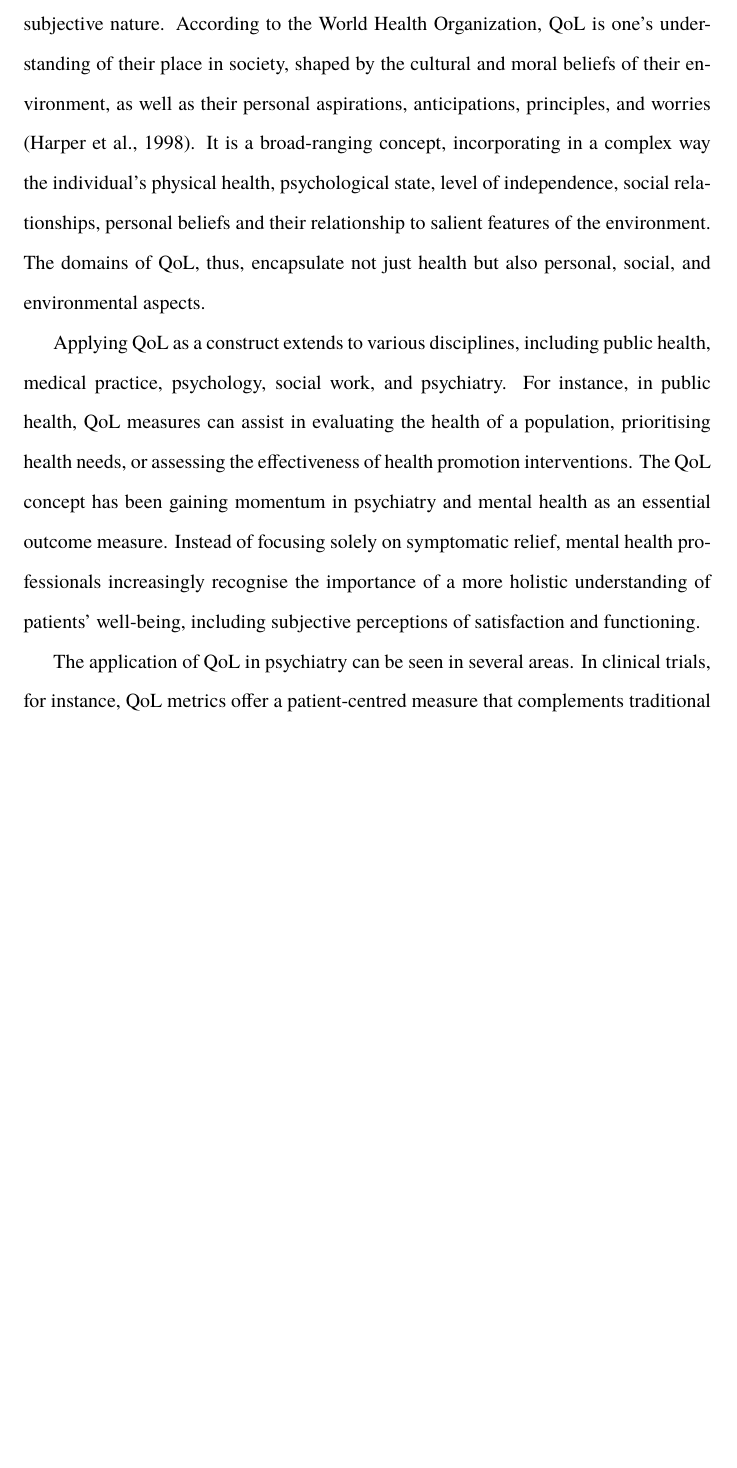
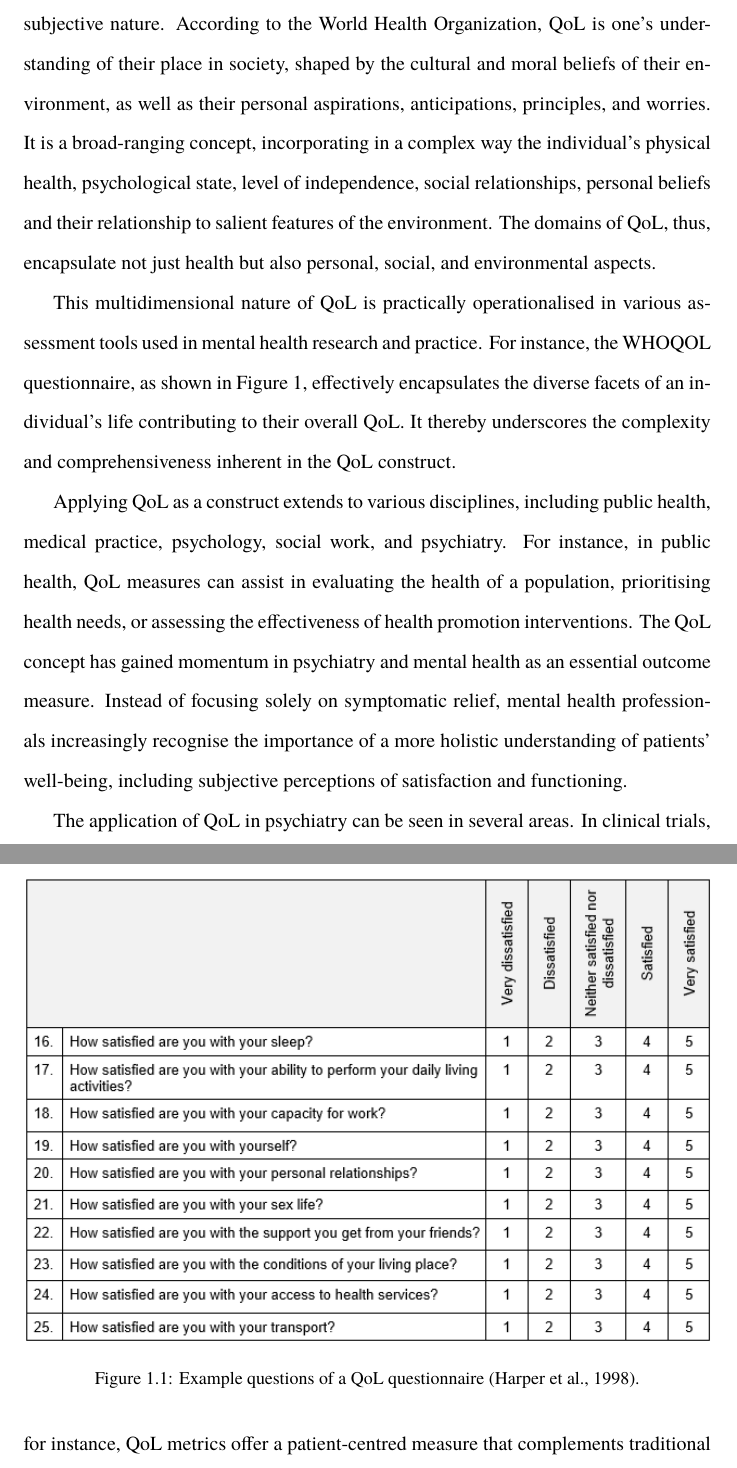
Before and after one commit to danburonline/public-writings, a LaTeX paper (02_essays/2023/06_essay/essay.tex): part of page 5 of 12 before the commit and two parts of pages 4 and 5 of 11 after it, the two joined at a grey line, cut so that both start at the same text, the shorter picture padded with empty space. Compiled offline with pdfLaTeX.

Commit message:
Add an example figure of the QoL questionnaire

```diff
--- a/02_essays/2023/06_essay/essay.tex
+++ b/02_essays/2023/06_essay/essay.tex
@@ -113,9 +113,18 @@
 
   The understanding of mental health burdens is profoundly nuanced, demanding a multidimensional lens of analysis that extends beyond mere clinical symptoms. Central to this expansive view is the concept of Quality of Life (QoL), a construct that has become pivotal in health research and clinical practice.
 
-  While broadly used, the concept of Quality of Life is complex due to its inherently subjective nature. According to the World Health Organization, QoL is one's understanding of their place in society, shaped by the cultural and moral beliefs of their environment, as well as their personal aspirations, anticipations, principles, and worries \citep{harper_development_1998}. It is a broad-ranging concept, incorporating in a complex way the individual's physical health, psychological state, level of independence, social relationships, personal beliefs and their relationship to salient features of the environment. The domains of QoL, thus, encapsulate not just health but also personal, social, and environmental aspects.
+  While broadly used, the concept of Quality of Life is complex due to its inherently subjective nature. According to the World Health Organization, QoL is one's understanding of their place in society, shaped by the cultural and moral beliefs of their environment, as well as their personal aspirations, anticipations, principles, and worries. It is a broad-ranging concept, incorporating in a complex way the individual's physical health, psychological state, level of independence, social relationships, personal beliefs and their relationship to salient features of the environment. The domains of QoL, thus, encapsulate not just health but also personal, social, and environmental aspects.
 
-  Applying QoL as a construct extends to various disciplines, including public health, medical practice, psychology, social work, and psychiatry. For instance, in public health, QoL measures can assist in evaluating the health of a population, prioritising health needs, or assessing the effectiveness of health promotion interventions. The QoL concept has been gaining momentum in psychiatry and mental health as an essential outcome measure. Instead of focusing solely on symptomatic relief, mental health professionals increasingly recognise the importance of a more holistic understanding of patients' well-being, including subjective perceptions of satisfaction and functioning.
+  This multidimensional nature of QoL is practically operationalised in various assessment tools used in mental health research and practice. For instance, the WHOQOL questionnaire, as shown in Figure 1, effectively encapsulates the diverse facets of an individual's life contributing to their overall QoL. It thereby underscores the complexity and comprehensiveness inherent in the QoL construct.
+
+  \begin{figure}[ht]
+    \centering
+    \includegraphics[width=\textwidth]{figures/qol-questiionnaire.png}
+    \caption[Example questions of a QoL questionnaire.]{Example questions of a QoL questionnaire \citep{harper_development_1998}.}
+    \label{fig:qol-questionnaire}
+  \end{figure}
+
+  Applying QoL as a construct extends to various disciplines, including public health, medical practice, psychology, social work, and psychiatry. For instance, in public health, QoL measures can assist in evaluating the health of a population, prioritising health needs, or assessing the effectiveness of health promotion interventions. The QoL concept has gained momentum in psychiatry and mental health as an essential outcome measure. Instead of focusing solely on symptomatic relief, mental health professionals increasingly recognise the importance of a more holistic understanding of patients' well-being, including subjective perceptions of satisfaction and functioning.
 
   The application of QoL in psychiatry can be seen in several areas. In clinical trials, for instance, QoL metrics offer a patient-centred measure that complements traditional outcome markers such as symptom severity or remission rates \citep{malla_first-episode_2005}. Furthermore, QoL assessments can help tailor treatment plans to the individual patient's needs and goals in clinical practice, contributing to shared decision-making processes. Beyond the individual level, QoL measures provide valuable insights into population-based mental health research and policy-making, identifying unmet needs, evaluating intervention effectiveness, and guiding resource allocation.
 
```
Also changed, not shown: 02_essays/2023/06_essay/essay.pdf, 02_essays/2023/06_essay/figures/qol-questiionnaire.png (added), 02_essays/2023/06_essay/essay.tex (6 more changed lines).
